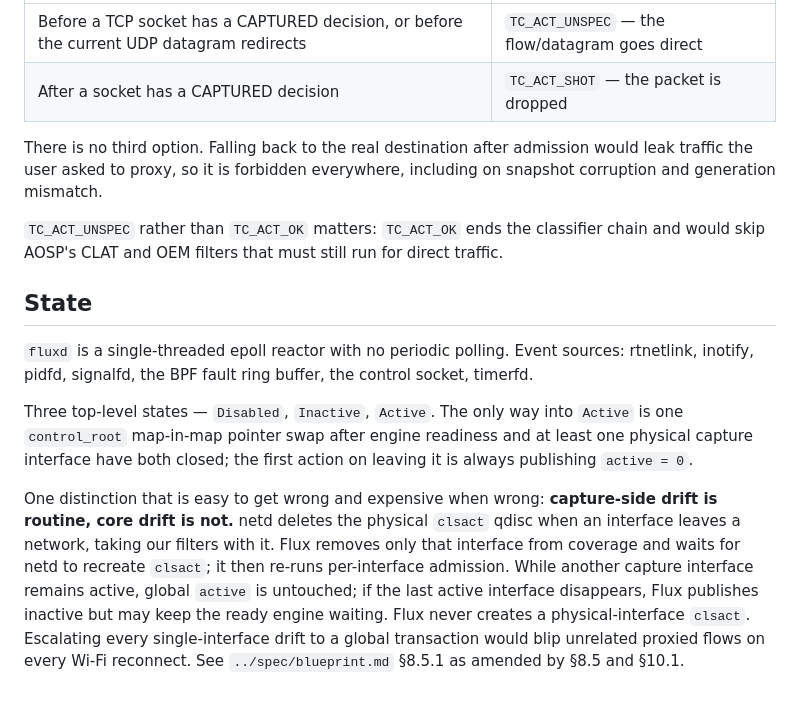
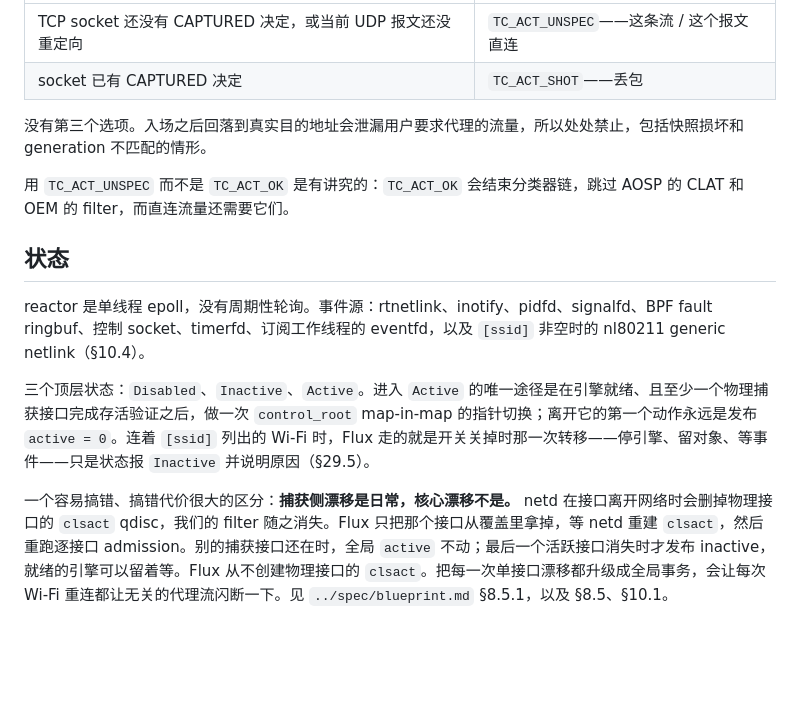
Before and after one commit to Chth1z/Flux-rs, a Markdown page: docs/guide/architecture.md, the part around one of its changes. GitHub-like rendering; blank space fills up the shorter version.

```diff
--- a/docs/guide/architecture.md
+++ b/docs/guide/architecture.md
@@ -90,34 +70,15 @@ The single most important rule in the system:
 |---|---|
-| Before a TCP socket has a CAPTURED decision, or before the current UDP datagram redirects | `TC_ACT_UNSPEC` — the flow/datagram goes direct |
-| After a socket has a CAPTURED decision | `TC_ACT_SHOT` — the packet is dropped |
+| TCP socket 还没有 CAPTURED 决定，或当前 UDP 报文还没重定向 | `TC_ACT_UNSPEC`——这条流 / 这个报文直连 |
+| socket 已有 CAPTURED 决定 | `TC_ACT_SHOT`——丢包 |
 
-There is no third option. Falling back to the real destination after admission
-would leak traffic the user asked to proxy, so it is forbidden everywhere,
-including on snapshot corruption and generation mismatch.
+没有第三个选项。入场之后回落到真实目的地址会泄漏用户要求代理的流量，所以处处禁止，包括快照损坏和 generation 不匹配的情形。
 
-`TC_ACT_UNSPEC` rather than `TC_ACT_OK` matters: `TC_ACT_OK` ends the classifier
-chain and would skip AOSP's CLAT and OEM filters that must still run for direct
-traffic.
+用 `TC_ACT_UNSPEC` 而不是 `TC_ACT_OK` 是有讲究的：`TC_ACT_OK` 会结束分类器链，跳过 AOSP 的 CLAT 和 OEM 的 filter，而直连流量还需要它们。
 
-## State
+## 状态
 
-`fluxd` is a single-threaded epoll reactor with no periodic polling. Event
-sources: rtnetlink, inotify, pidfd, signalfd, the BPF fault ring buffer, the
-control socket, timerfd.
+reactor 是单线程 epoll，没有周期性轮询。事件源：rtnetlink、inotify、pidfd、signalfd、BPF fault ringbuf、控制 socket、timerfd、订阅工作线程的 eventfd，以及 `[ssid]` 非空时的 nl80211 generic netlink（§10.4）。
 
-Three top-level states — `Disabled`, `Inactive`, `Active`. The only way into
-`Active` is one `control_root` map-in-map pointer swap after engine readiness
-and at least one physical capture interface have both closed; the first action
-on leaving it is always publishing `active = 0`.
+三个顶层状态：`Disabled`、`Inactive`、`Active`。进入 `Active` 的唯一途径是在引擎就绪、且至少一个物理捕获接口完成存活验证之后，做一次 `control_root` map-in-map 的指针切换；离开它的第一个动作永远是发布 `active = 0`。连着 `[ssid]` 列出的 Wi-Fi 时，Flux 走的就是开关关掉时那一次转移——停引擎、留对象、等事件——只是状态报 `Inactive` 并说明原因（§29.5）。
 
-One distinction that is easy to get wrong and expensive when wrong:
-**capture-side drift is routine, core drift is not.** netd deletes the physical
-`clsact` qdisc when an interface leaves a network, taking our filters with it.
-Flux removes only that interface from coverage and waits for netd to recreate
-`clsact`; it then re-runs per-interface admission. While another capture
-interface remains active, global `active` is untouched; if the last active
-interface disappears, Flux publishes inactive but may keep the ready engine
-waiting. Flux never creates a physical-interface `clsact`. Escalating every
-single-interface drift to a global transaction would blip unrelated proxied
-flows on every Wi-Fi reconnect. See `../spec/blueprint.md` §8.5.1 as amended by
-§8.5 and §10.1.
+一个容易搞错、搞错代价很大的区分：**捕获侧漂移是日常，核心漂移不是。** netd 在接口离开网络时会删掉物理接口的 `clsact` qdisc，我们的 filter 随之消失。Flux 只把那个接口从覆盖里拿掉，等 netd 重建 `clsact`，然后重跑逐接口 admission。别的捕获接口还在时，全局 `active` 不动；最后一个活跃接口消失时才发布 inactive，就绪的引擎可以留着等。Flux 从不创建物理接口的 `clsact`。把每一次单接口漂移都升级成全局事务，会让每次 Wi-Fi 重连都让无关的代理流闪断一下。见 `../spec/blueprint.md` §8.5.1，以及 §8.5、§10.1。
```
Also changed, not shown: other parts of docs/guide/architecture.md (+35 -55 lines).
